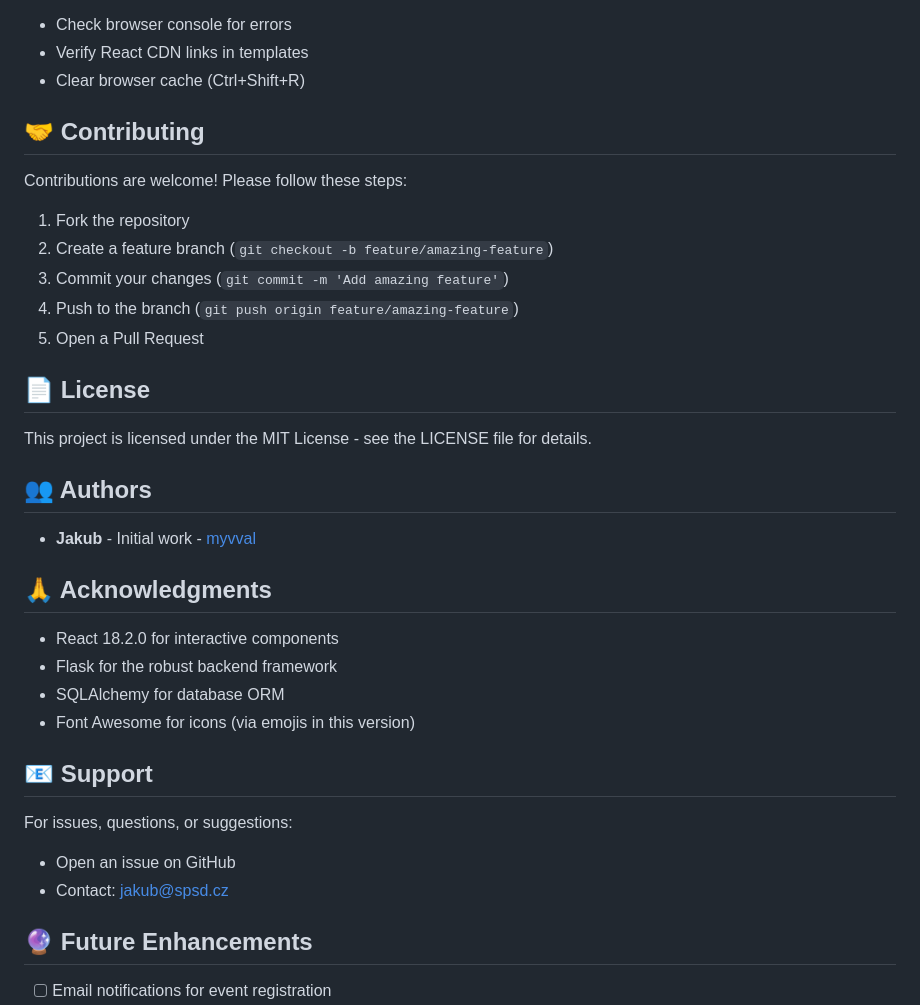
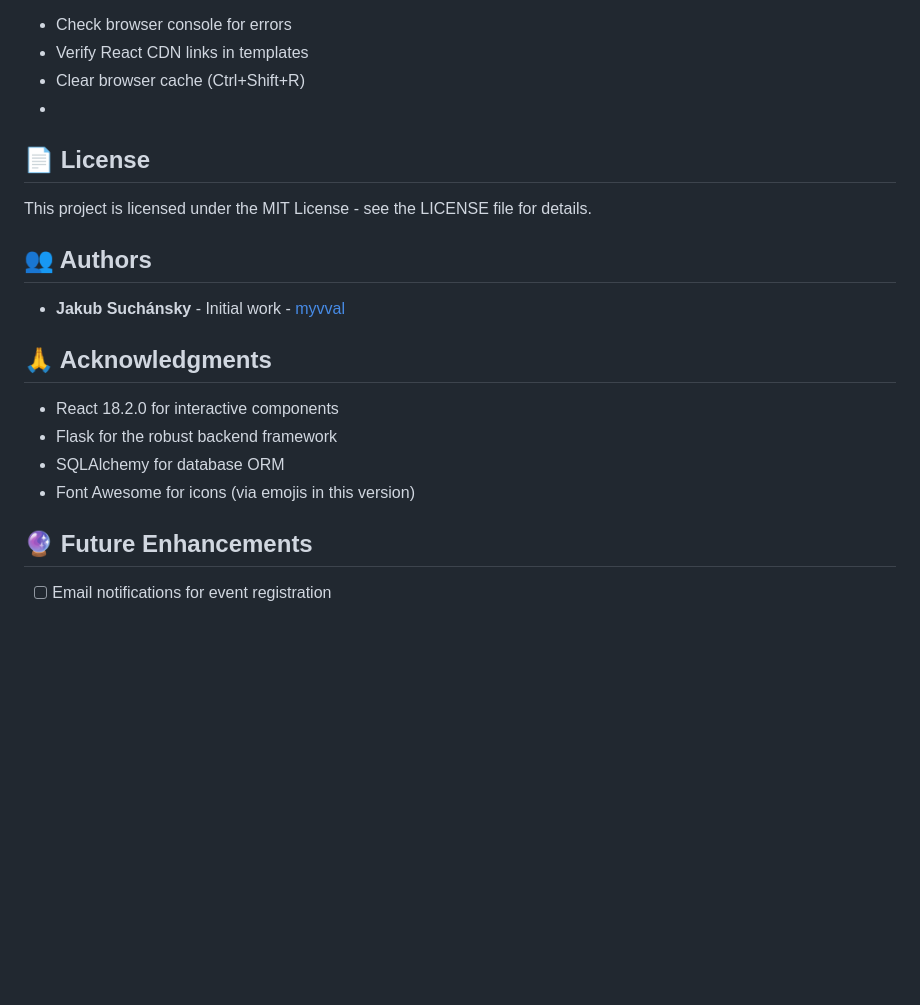
Before and after one commit to myvval/spsd-school-events, a Markdown page: README.md, the part around the change. GitHub-like rendering; blank space fills up the shorter version.

Commit message:
Revise author details and clean up README
Updated author name and removed contributing section.

```diff
--- a/README.md
+++ b/README.md
@@ -298,24 +298,14 @@ python create_admin.py
 - Check browser console for errors
 - Verify React CDN links in templates
 - Clear browser cache (Ctrl+Shift+R)
-
-## 🤝 Contributing
-
-Contributions are welcome! Please follow these steps:
-
-1. Fork the repository
-2. Create a feature branch (`git checkout -b feature/amazing-feature`)
-3. Commit your changes (`git commit -m 'Add amazing feature'`)
-4. Push to the branch (`git push origin feature/amazing-feature`)
-5. Open a Pull Request
-
+-
 ## 📄 License
 
 This project is licensed under the MIT License - see the LICENSE file for details.
 
 ## 👥 Authors
 
-- **Jakub** - Initial work - [myvval](https://github.com/myvval)
+- **Jakub Suchánsky** - Initial work - [myvval](https://github.com/myvval)
 
 ## 🙏 Acknowledgments
 
@@ -324,11 +314,6 @@ This project is licensed under the MIT License - see the LICENSE file for detail
 - SQLAlchemy for database ORM
 - Font Awesome for icons (via emojis in this version)
 
-## 📧 Support
-
-For issues, questions, or suggestions:
-- Open an issue on GitHub
-- Contact: jakub@spsd.cz
 
 ## 🔮 Future Enhancements
 
```
